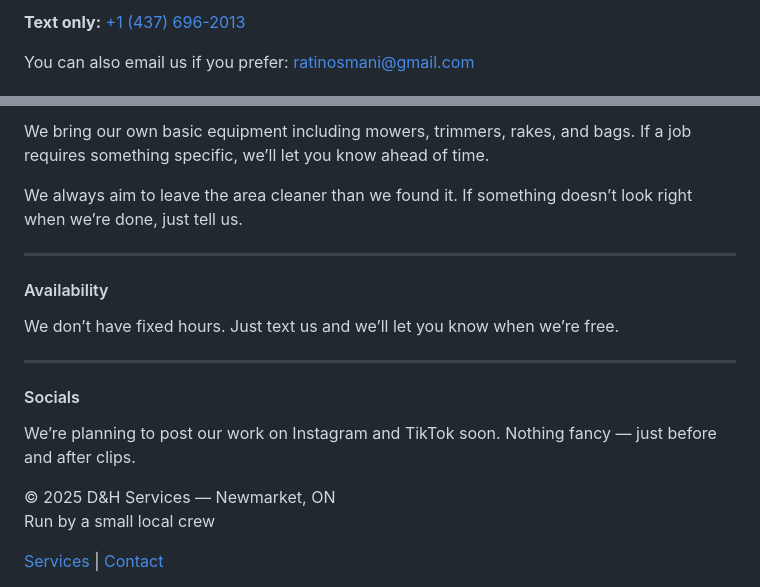
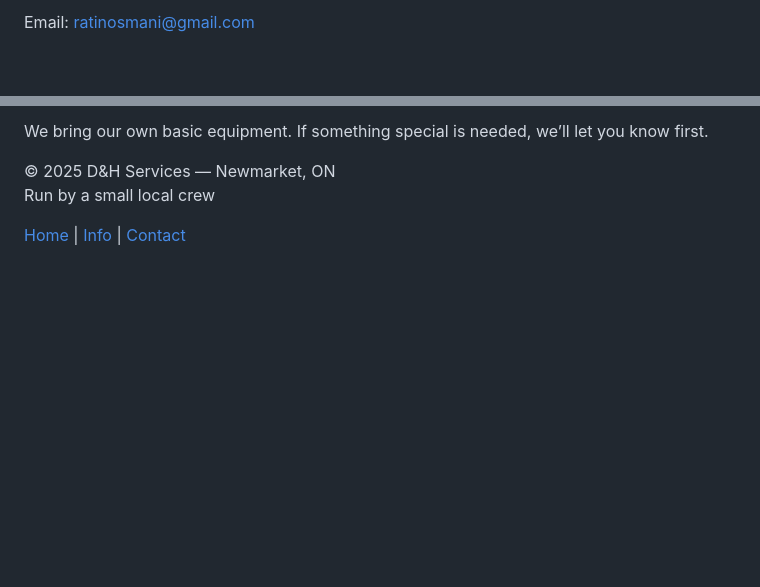
Before and after one commit to IBEHunter0/dandh-outdoor-services, a Markdown page: README.md, 2 parts joined by grey strips. Drawn GitHub-style; blank space fills up the shorter version.

```diff
--- a/README.md
+++ b/README.md
@@ -194,11 +170,7 @@
   </p>
 
   <p>
-    <strong>Text only:</strong> <a href="sms:+14376962013">+1 (437) 696-2013</a>
-  </p>
-
-  <p>
-    You can also email us if you prefer:
+    Email:
     <a href="mailto:ratinosmani@gmail.com">ratinosmani@gmail.com</a>
   </p>
 </section>
@@ -209,37 +180,16 @@
   <p>
-    We bring our own basic equipment including mowers, trimmers, rakes, and bags.
-    If a job requires something specific, we’ll let you know ahead of time.
-  </p>
-
-  <p>
-    We always aim to leave the area cleaner than we found it.
-    If something doesn’t look right when we’re done, just tell us.
-  </p>
-
-  <hr>
-
-  <h4>Availability</h4>
-  <p>
-    We don’t have fixed hours.
-    Just text us and we’ll let you know when we’re free.
-  </p>
-
-  <hr>
-
-  <h4>Socials</h4>
-  <p>
-    We’re planning to post our work on Instagram and TikTok soon.
-    Nothing fancy — just before and after clips.
+    We bring our own basic equipment.
+    If something special is needed, we’ll let you know first.
   </p>
 
   <p style="font-size:14px; margin-top:30px;">
-    © 2025 D&H Services — Newmarket, ON
-    <br>
+    © 2025 D&H Services — Newmarket, ON<br>
     Run by a small local crew
   </p>
 </footer>
 
 <nav>
-  <a href="#services">Services</a> |
+  <a href="index.html">Home</a> |
+  <a href="#services-info">Info</a> |
   <a href="#contact-info">Contact</a>
 </nav>
```
Also changed, not shown: other parts of README.md (+38 -63 lines).
